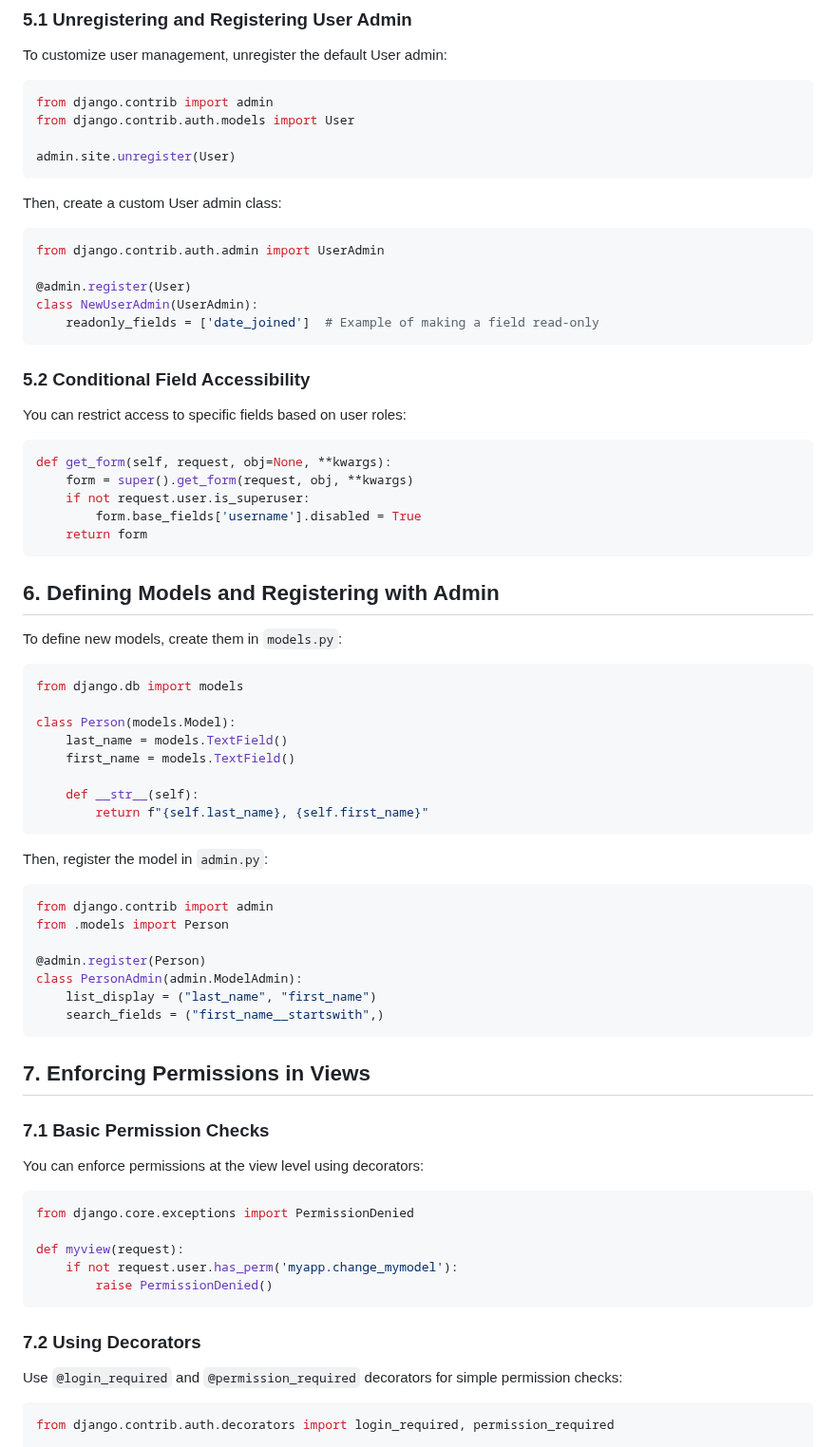
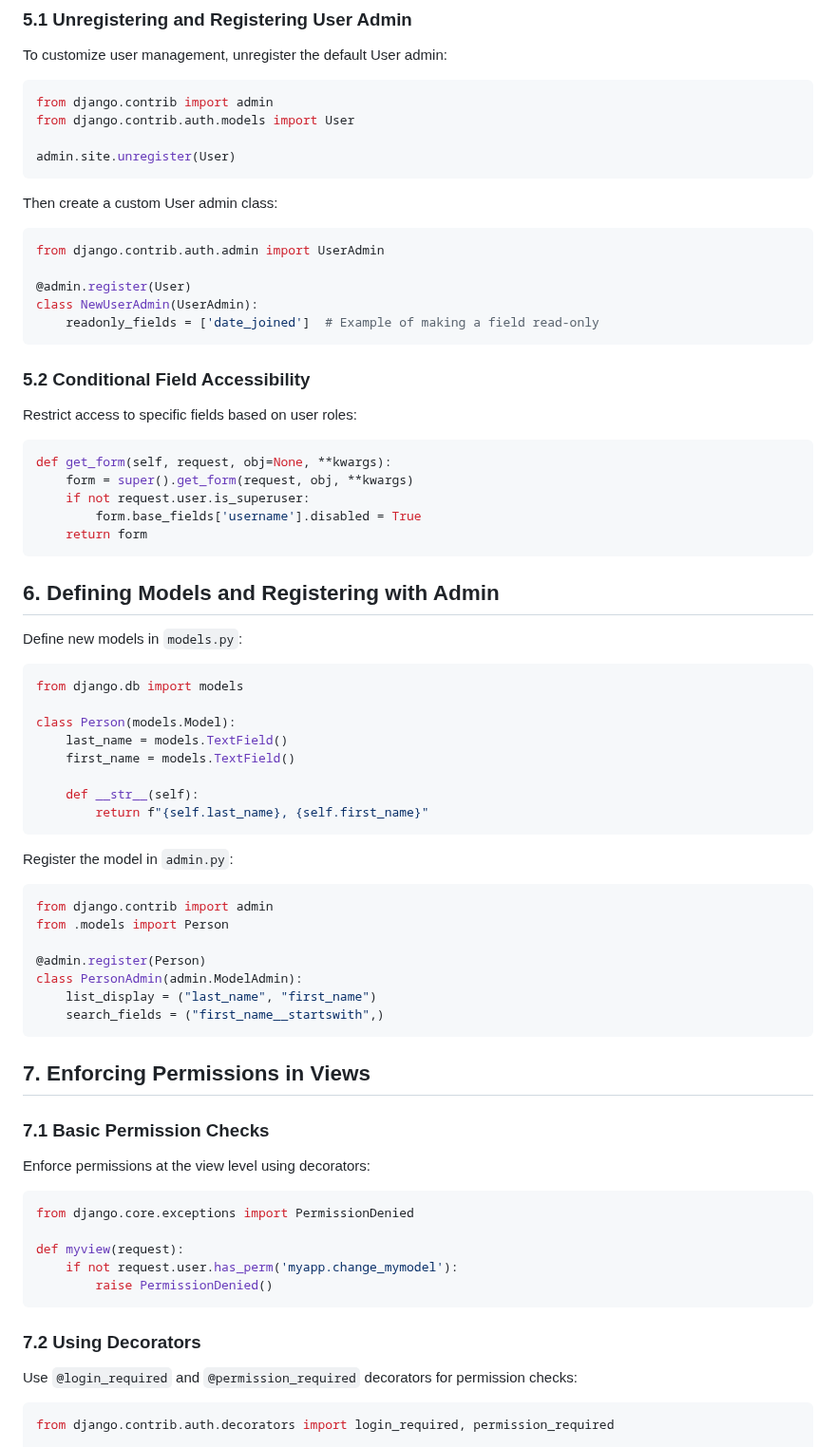
Before and after one commit to ks024/Django-Web-Framework, a Markdown page: Module-3/Admin.md, the part around one of its changes. Shown at 95% size. Rendered like a GitHub page.

````diff
--- a/Module-3/Admin.md
+++ b/Module-3/Admin.md
@@ -122,7 +153,7 @@ from django.contrib.auth.models import User
 admin.site.unregister(User)
 ```
 
-Then, create a custom User admin class:
+Then create a custom User admin class:
 
 ```python
 from django.contrib.auth.admin import UserAdmin
@@ -134,7 +165,7 @@ class NewUserAdmin(UserAdmin):
 
 ### 5.2 Conditional Field Accessibility
 
-You can restrict access to specific fields based on user roles:
+Restrict access to specific fields based on user roles:
 
 ```python
 def get_form(self, request, obj=None, **kwargs):
@@ -146,7 +177,7 @@ def get_form(self, request, obj=None, **kwargs):
 
 ## 6. Defining Models and Registering with Admin
 
-To define new models, create them in `models.py`:
+Define new models in `models.py`:
 
 ```python
 from django.db import models
@@ -159,7 +190,7 @@ class Person(models.Model):
         return f"{self.last_name}, {self.first_name}"
 ```
 
-Then, register the model in `admin.py`:
+Register the model in `admin.py`:
 
 ```python
 from django.contrib import admin
@@ -175,7 +206,7 @@ class PersonAdmin(admin.ModelAdmin):
 
 ### 7.1 Basic Permission Checks
 
-You can enforce permissions at the view level using decorators:
+Enforce permissions at the view level using decorators:
 
 ```python
 from django.core.exceptions import PermissionDenied
@@ -187,7 +218,7 @@ def myview(request):
 
 ### 7.2 Using Decorators
 
-Use `@login_required` and `@permission_required` decorators for simple permission checks:
+Use `@login_required` and `@permission_required` decorators for permission checks:
 
 ```python
 from django.contrib.auth.decorators import login_required, permission_required
````
Also changed, not shown: other parts of Module-3/Admin.md (+54 -23 lines).
